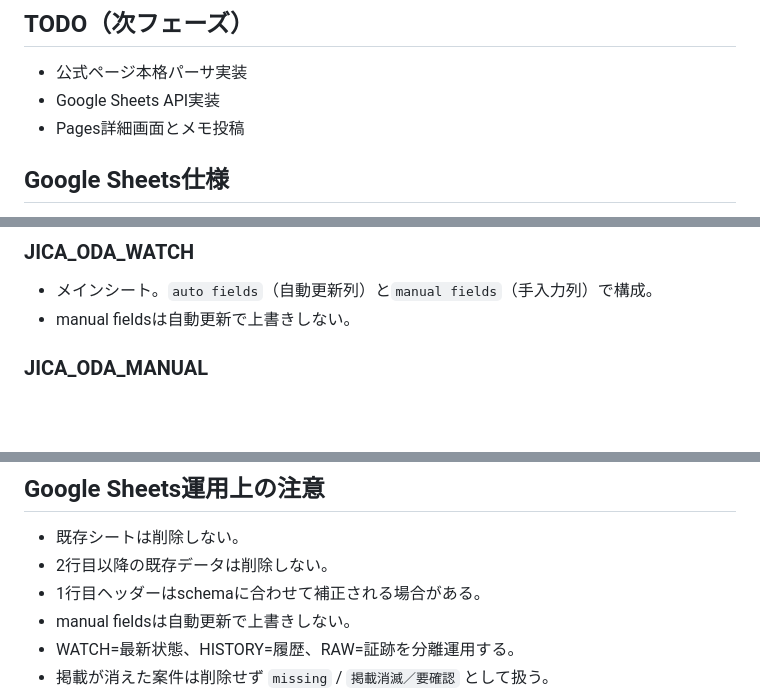
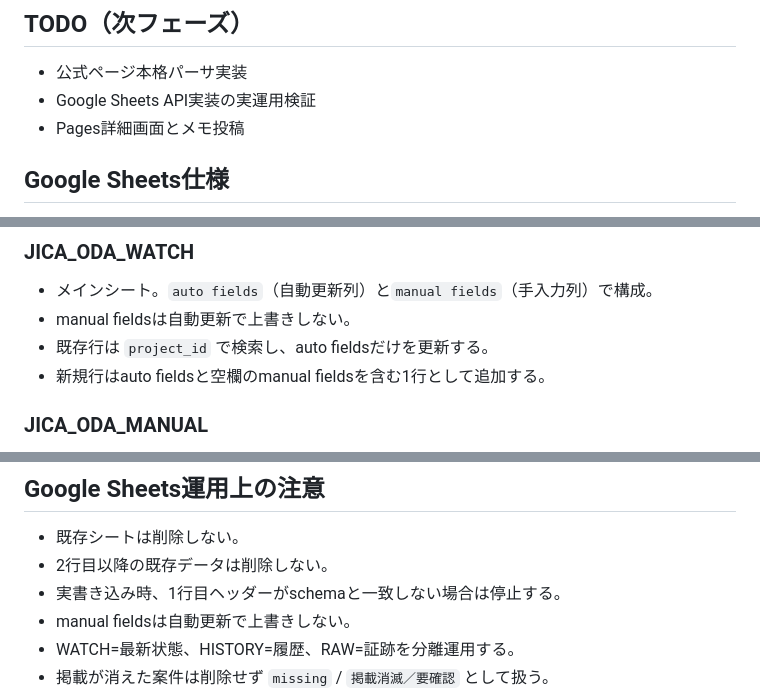
Before and after one commit to kyo563/jica-oda-watch, a Markdown page: README.md, 3 parts joined by grey strips. Drawn GitHub-style; blank space fills up the shorter version.

```diff
--- a/README.md
+++ b/README.md
@@ -58,7 +76,7 @@ python scripts/update_sheets.py --input site/data/projects.json --dry-run
 
 ## TODO（次フェーズ）
 - 公式ページ本格パーサ実装
-- Google Sheets API実装
+- Google Sheets API実装の実運用検証
 - Pages詳細画面とメモ投稿
 
 ## Google Sheets仕様
@@ -86,6 +104,8 @@ python scripts/update_sheets.py --input site/data/projects.json --dry-run
 ### JICA_ODA_WATCH
 - メインシート。`auto fields`（自動更新列）と`manual fields`（手入力列）で構成。
 - manual fieldsは自動更新で上書きしない。
+- 既存行は `project_id` で検索し、auto fieldsだけを更新する。
+- 新規行はauto fieldsと空欄のmanual fieldsを含む1行として追加する。
 
 ### JICA_ODA_MANUAL
 - 手入力専用情報を分離管理する補助シート。
@@ -143,7 +163,7 @@ python scripts/update_sheets.py --input site/data/projects.json --dry-run
 ## Google Sheets運用上の注意
 - 既存シートは削除しない。
 - 2行目以降の既存データは削除しない。
-- 1行目ヘッダーはschemaに合わせて補正される場合がある。
+- 実書き込み時、1行目ヘッダーがschemaと一致しない場合は停止する。
 - manual fieldsは自動更新で上書きしない。
 - WATCH=最新状態、HISTORY=履歴、RAW=証跡を分離運用する。
 - 掲載が消えた案件は削除せず `missing` / `掲載消滅／要確認` として扱う。
```
Also changed, not shown: other parts of README.md (+22 -4 lines).
